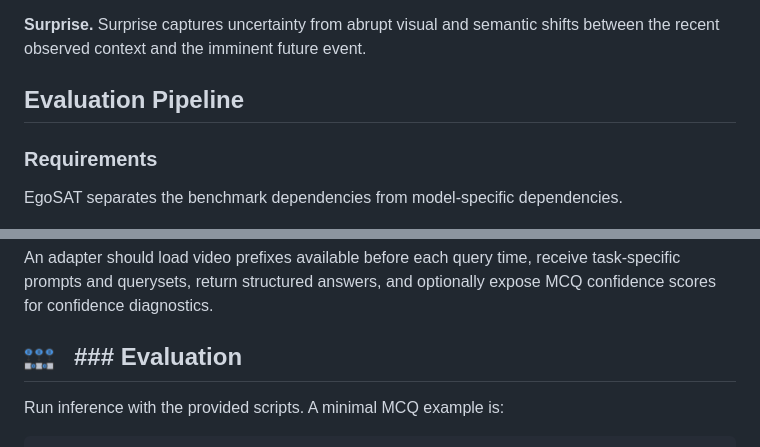
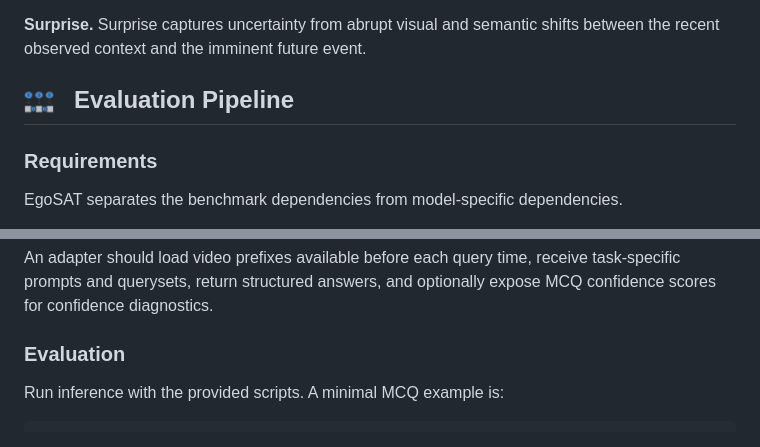
Before and after one commit to leiyj23/EgoSAT, a Markdown page: README.md, 2 parts joined by grey strips. Rendered like a GitHub page.

Commit message:
Update README section icons

```diff
--- a/README.md
+++ b/README.md
@@ -55,7 +55,7 @@ EgoSAT is built from Ego4D and contains:
 
 **Surprise.** Surprise captures uncertainty from abrupt visual and semantic shifts between the recent observed context and the imminent future event.
 
-## Evaluation Pipeline
+## <img src="assets/evaluation.png" width="30" height="30" alt=""> &nbsp; Evaluation Pipeline
 
 ### Requirements
 
@@ -134,7 +134,7 @@ To evaluate a new model on EgoSAT, implement a model adapter that connects the m
 
 An adapter should load video prefixes available before each query time, receive task-specific prompts and querysets, return structured answers, and optionally expose MCQ confidence scores for confidence diagnostics.
 
-## <img src="assets/evaluation.png" width="30" height="30" alt=""> &nbsp; ### Evaluation
+### Evaluation
 
 Run inference with the provided scripts. A minimal MCQ example is:
 
```
